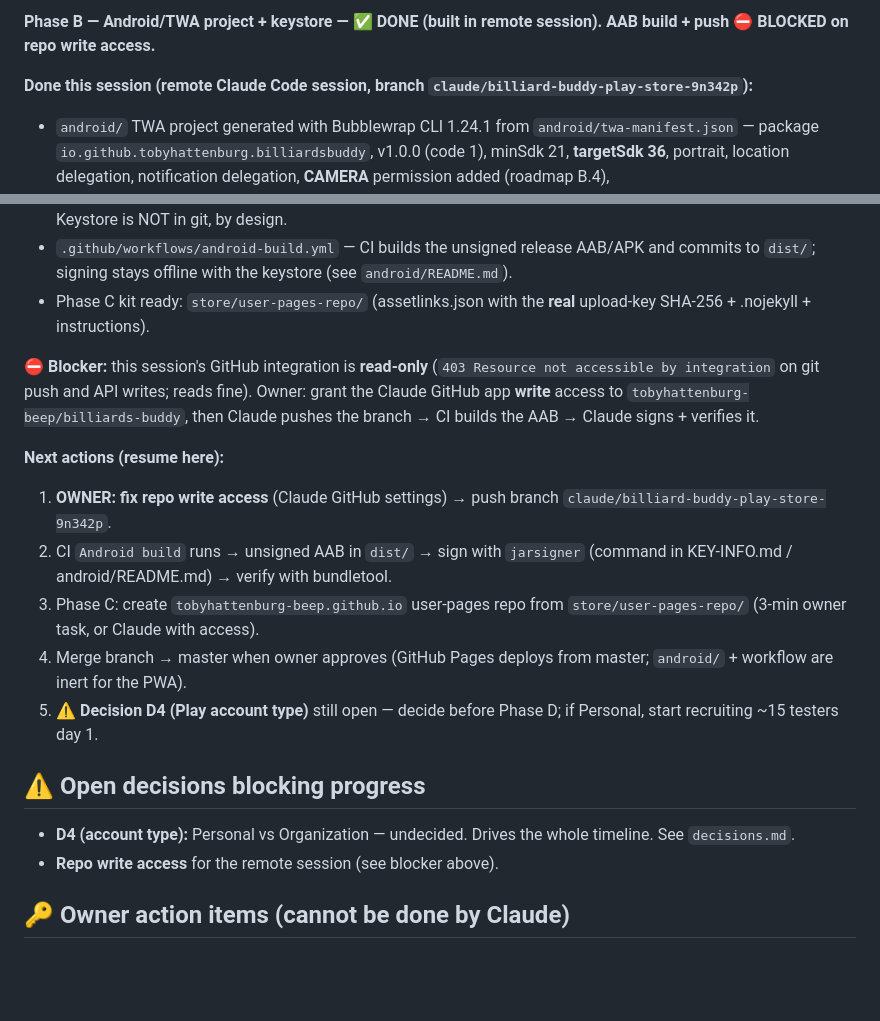
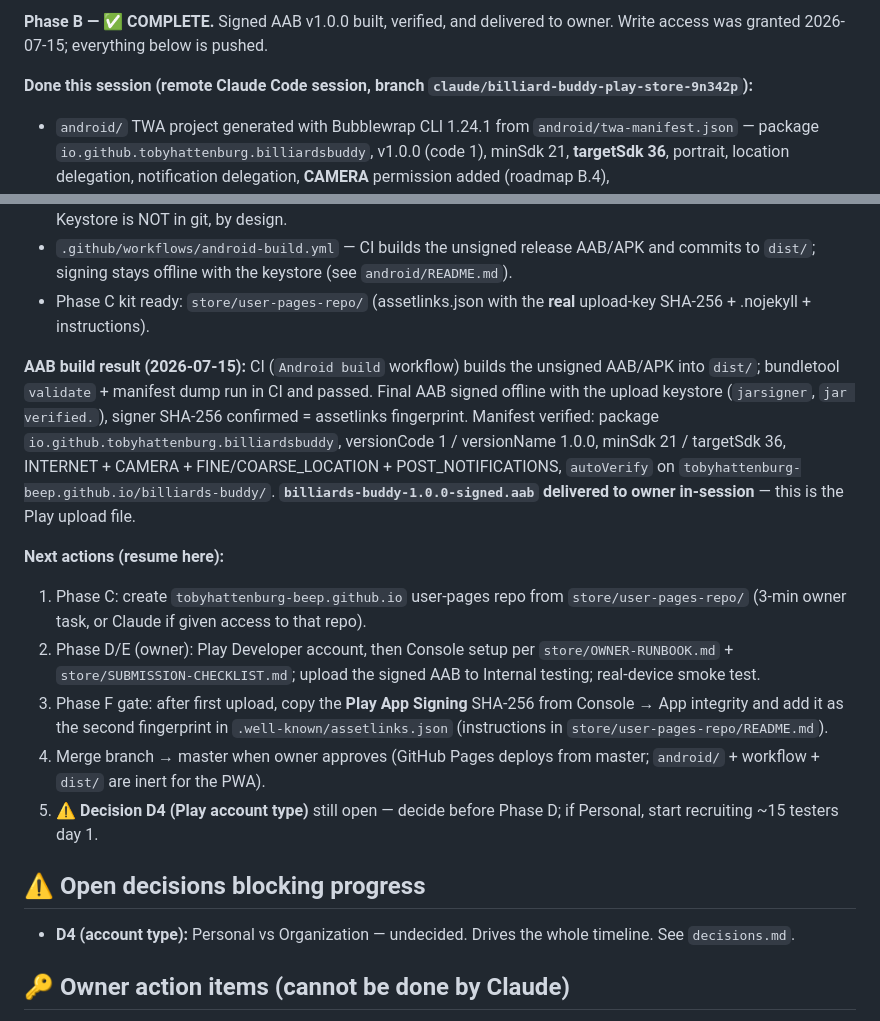
Before and after one commit to tobyhattenburg-beep/billiards-buddy, a Markdown page: handoff.md, 2 parts joined by grey strips. Rendered like a GitHub page; blank space fills up the shorter version.

Commit message:
handoff: Phase B complete — signed AAB v1.0.0 built, verified, delivered
Co-Authored-By: Claude Fable 5 <noreply@anthropic.com>
Claude-Session: https://claude.ai/code/session_01KjwBqnzi37VMJmFSNBt7MM

```diff
--- a/handoff.md
+++ b/handoff.md
@@ -8,5 +8,5 @@ _Read this first when resuming. It's the living "you are here" for the Android/i
 
-**Phase B — Android/TWA project + keystore — ✅ DONE (built in remote session). AAB build + push ⛔ BLOCKED on repo write access.**
+**Phase B — ✅ COMPLETE.** Signed AAB v1.0.0 built, verified, and delivered to owner. Write access was granted 2026-07-15; everything below is pushed.
 
 **Done this session (remote Claude Code session, branch `claude/billiard-buddy-play-store-9n342p`):**
 - `android/` TWA project generated with Bubblewrap CLI 1.24.1 from `android/twa-manifest.json` — package `io.github.tobyhattenburg.billiardsbuddy`, v1.0.0 (code 1), minSdk 21, **targetSdk 36**, portrait, location delegation, notification delegation, **CAMERA** permission added (roadmap B.4), launcher/maskable/splash/notification icons generated. Post-generation patches documented in `android/README.md`.
@@ -14,18 +14,17 @@ _Read this first when resuming. It's the living "you are here" for the Android/i
 - `.github/workflows/android-build.yml` — CI builds the unsigned release AAB/APK and commits to `dist/`; signing stays offline with the keystore (see `android/README.md`).
 - Phase C kit ready: `store/user-pages-repo/` (assetlinks.json with the **real** upload-key SHA-256 + .nojekyll + instructions).
 
-**⛔ Blocker:** this session's GitHub integration is **read-only** (`403 Resource not accessible by integration` on git push and API writes; reads fine). Owner: grant the Claude GitHub app **write** access to `tobyhattenburg-beep/billiards-buddy`, then Claude pushes the branch → CI builds the AAB → Claude signs + verifies it.
+**AAB build result (2026-07-15):** CI (`Android build` workflow) builds the unsigned AAB/APK into `dist/`; bundletool `validate` + manifest dump run in CI and passed. Final AAB signed offline with the upload keystore (`jarsigner`, `jar verified.`), signer SHA-256 confirmed = assetlinks fingerprint. Manifest verified: package `io.github.tobyhattenburg.billiardsbuddy`, versionCode 1 / versionName 1.0.0, minSdk 21 / targetSdk 36, INTERNET + CAMERA + FINE/COARSE_LOCATION + POST_NOTIFICATIONS, `autoVerify` on `tobyhattenburg-beep.github.io/billiards-buddy/`. **`billiards-buddy-1.0.0-signed.aab` delivered to owner in-session** — this is the Play upload file.
 
 **Next actions (resume here):**
-1. **OWNER: fix repo write access** (Claude GitHub settings) → push branch `claude/billiard-buddy-play-store-9n342p`.
-2. CI `Android build` runs → unsigned AAB in `dist/` → sign with `jarsigner` (command in KEY-INFO.md / android/README.md) → verify with bundletool.
-3. Phase C: create `tobyhattenburg-beep.github.io` user-pages repo from `store/user-pages-repo/` (3-min owner task, or Claude with access).
-4. Merge branch → master when owner approves (GitHub Pages deploys from master; `android/` + workflow are inert for the PWA).
+1. Phase C: create `tobyhattenburg-beep.github.io` user-pages repo from `store/user-pages-repo/` (3-min owner task, or Claude if given access to that repo).
+2. Phase D/E (owner): Play Developer account, then Console setup per `store/OWNER-RUNBOOK.md` + `store/SUBMISSION-CHECKLIST.md`; upload the signed AAB to Internal testing; real-device smoke test.
+3. Phase F gate: after first upload, copy the **Play App Signing** SHA-256 from Console → App integrity and add it as the second fingerprint in `.well-known/assetlinks.json` (instructions in `store/user-pages-repo/README.md`).
+4. Merge branch → master when owner approves (GitHub Pages deploys from master; `android/` + workflow + `dist/` are inert for the PWA).
 5. ⚠ **Decision D4 (Play account type)** still open — decide before Phase D; if Personal, start recruiting ~15 testers day 1.
 
 ## ⚠ Open decisions blocking progress
 - **D4 (account type):** Personal vs Organization — undecided. Drives the whole timeline. See `decisions.md`.
-- **Repo write access** for the remote session (see blocker above).
 
 ## 🔑 Owner action items (cannot be done by Claude)
 - Choose Play account type (D4); if Personal, start recruiting ~15 testers **day 1** (12 needed for 14 continuous days).
```
Also changed, not shown: other parts of handoff.md (+1 -1 lines).
